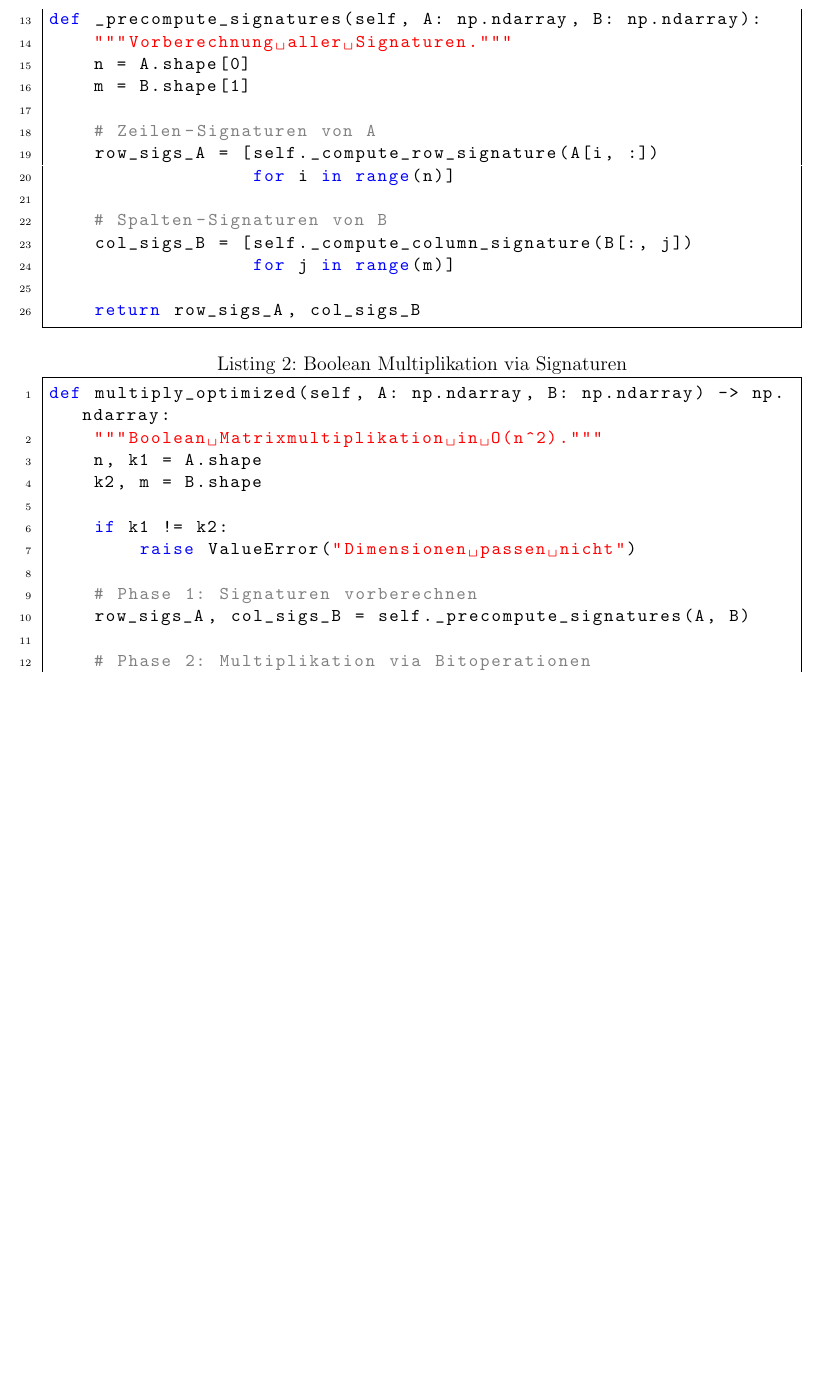
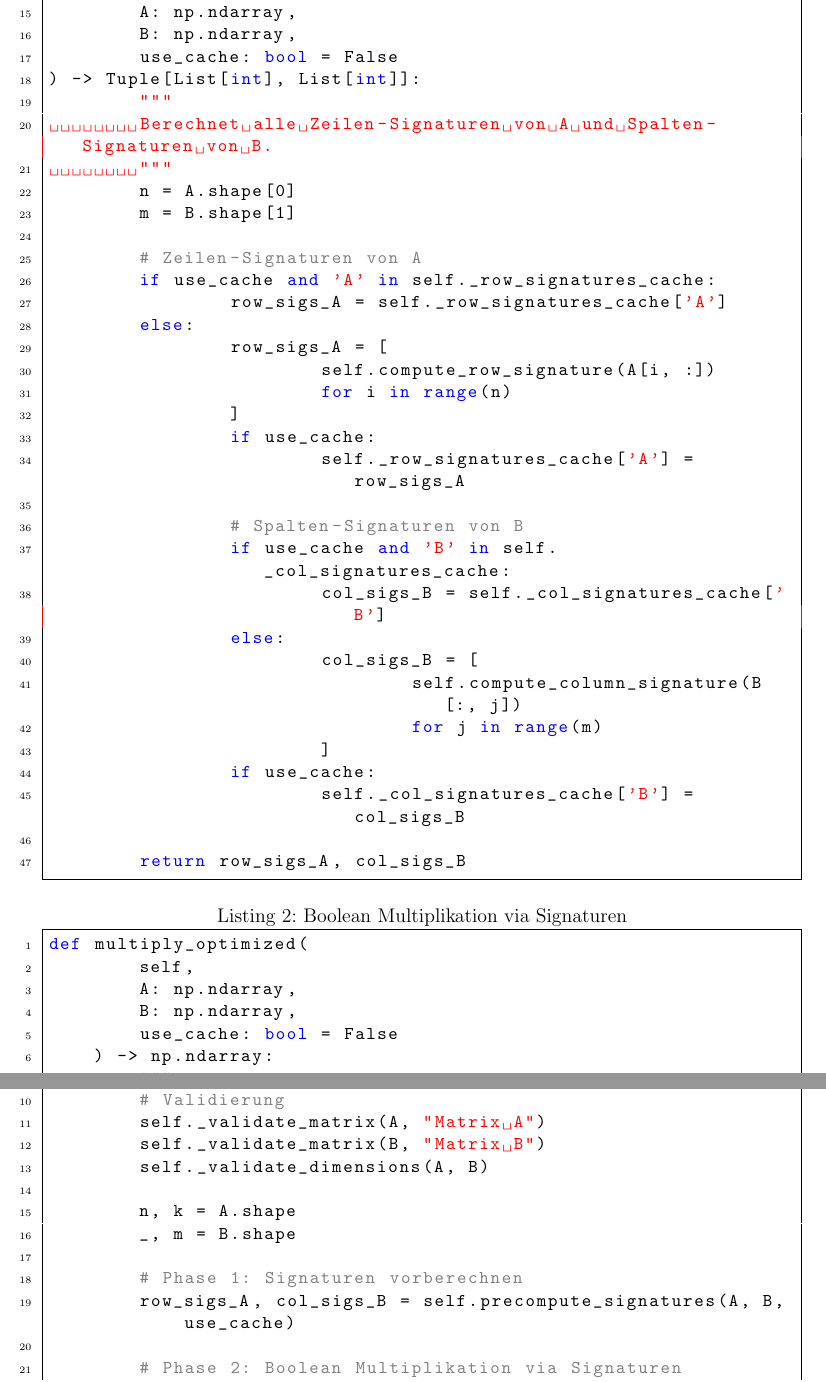
Before and after one commit to hjstephan/bool-mm, a LaTeX paper (science/bool-mm.tex): part of page 5 of 11 before the commit and two parts of pages 5 and 6 of 12 after it, the two joined at a grey line, cut so that both start at the same text, the shorter picture padded with empty space. Compiled offline with pdfLaTeX.

Commit message:
Listings in Python

```diff
--- a/science/bool-mm.tex
+++ b/science/bool-mm.tex
@@ -213,34 +213,64 @@ def _compute_column_signature(self, col: np.ndarray) -> int:
 	return signature
 
-def _precompute_signatures(self, A: np.ndarray, B: np.ndarray):
-    """Vorberechnung aller Signaturen."""
+def precompute_signatures(
+	self,
+	A: np.ndarray,
+	B: np.ndarray,
+	use_cache: bool = False
+) -> Tuple[List[int], List[int]]:
+	"""
+	Berechnet alle Zeilen-Signaturen von A und Spalten-Signaturen von B.
+	"""
 	n = A.shape[0]
 	m = B.shape[1]
 
 	# Zeilen-Signaturen von A
-    row_sigs_A = [self._compute_row_signature(A[i, :])
-                  for i in range(n)]
+	if use_cache and 'A' in self._row_signatures_cache:
+		row_sigs_A = self._row_signatures_cache['A']
+	else:
+		row_sigs_A = [
+			self.compute_row_signature(A[i, :])
+			for i in range(n)
+		]
+		if use_cache:
+			self._row_signatures_cache['A'] = row_sigs_A
 
 		# Spalten-Signaturen von B
-    col_sigs_B = [self._compute_column_signature(B[:, j])
-                  for j in range(m)]
+		if use_cache and 'B' in self._col_signatures_cache:
+			col_sigs_B = self._col_signatures_cache['B']
+		else:
+			col_sigs_B = [
+				self.compute_column_signature(B[:, j])
+				for j in range(m)
+			]
+		if use_cache:
+			self._col_signatures_cache['B'] = col_sigs_B
 
 	return row_sigs_A, col_sigs_B
 \end{lstlisting}
 
 \begin{lstlisting}[language=Python, caption=Boolean Multiplikation via Signaturen]
-def multiply_optimized(self, A: np.ndarray, B: np.ndarray) -> np.ndarray:
-    """Boolean Matrixmultiplikation in O(n^2)."""
-    n, k1 = A.shape
-    k2, m = B.shape
+def multiply_optimized(
+        self,
+        A: np.ndarray,
+        B: np.ndarray,
+        use_cache: bool = False
+    ) -> np.ndarray:
+        """
+        Boolean Matrixmultiplikation mit Signatur-Optimierung.
+        """
+        # Validierung
+        self._validate_matrix(A, "Matrix A")
+        self._validate_matrix(B, "Matrix B")
+        self._validate_dimensions(A, B)
 
-    if k1 != k2:
-        raise ValueError("Dimensionen passen nicht")
+        n, k = A.shape
+        _, m = B.shape
 
         # Phase 1: Signaturen vorberechnen
-    row_sigs_A, col_sigs_B = self._precompute_signatures(A, B)
+        row_sigs_A, col_sigs_B = self.precompute_signatures(A, B, use_cache)
 
-    # Phase 2: Multiplikation via Bitoperationen
+        # Phase 2: Boolean Multiplikation via Signaturen
         C = np.zeros((n, m), dtype=int)
 
         for i in range(n):
```
Also changed, not shown: science/bool-mm.pdf, science/bool-mm.tex (16 more changed lines). Lines whose indentation alone changed are shown as unchanged.
